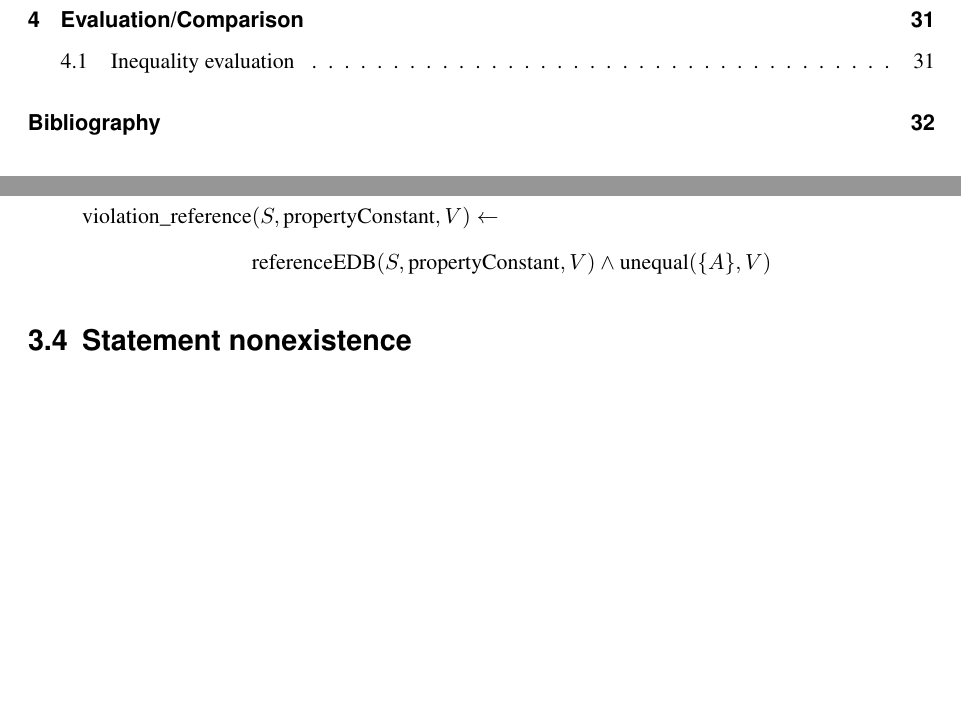
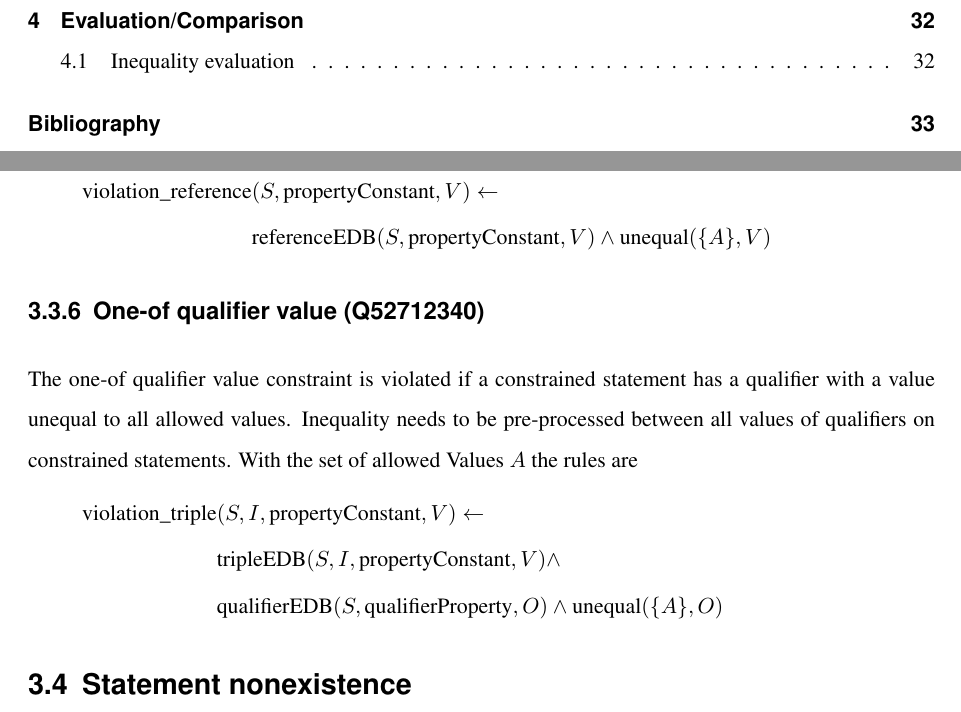
Before and after one commit to shade-belisar/wcd, a LaTeX thesis (thesis/paper/paper.tex): two parts of pages 6 and 34 of 38 before the commit and two parts of pages 6 and 34 of 39 after it, joined at a grey line, cut so that both start at the same text, the shorter picture padded with empty space. Compiled offline with pdfLaTeX.

Commit message:
Added One-of qualifier value

```diff
--- a/thesis/paper/paper.tex
+++ b/thesis/paper/paper.tex
@@ -756,6 +756,16 @@ The one-of constraint fits in the pattern established by the previous two constr
 \end{split}
 \end{equation*}
 
+\subsection{One-of qualifier value (Q52712340)}
+The one-of qualifier value constraint is violated if a constrained statement has a qualifier with a value unequal to all allowed values. Inequality needs to be pre-processed between all values of qualifiers on constrained statements. With the set of allowed Values \(A\) the rules are
+\begin{equation*}
+\begin{split}
+\text{violation\_triple}&(S, I, \text{propertyConstant}, V) \leftarrow \\
+&\text{tripleEDB}(S, I, \text{propertyConstant}, V) \wedge \\
+&\text{qualifierEDB}(S, \text{qualifierProperty}, O) \wedge \text{unequal}(\{A\}, O)
+\end{split}
+\end{equation*}
+
 \section{Statement nonexistence}\label{sec_statement_nonexistence}
 
 \subsection{Single best value (Q52060874)}
```
